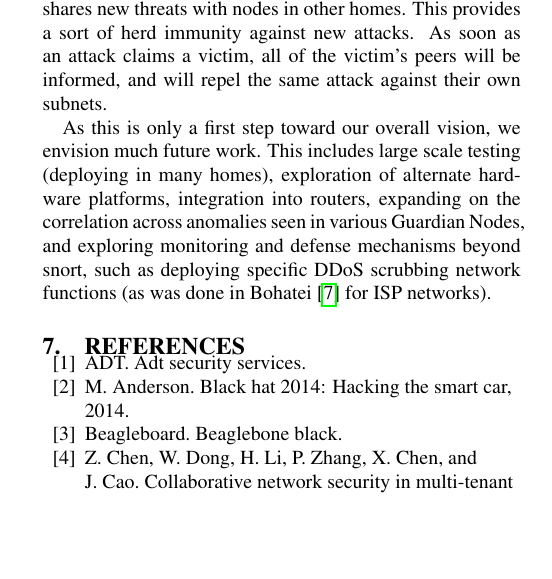
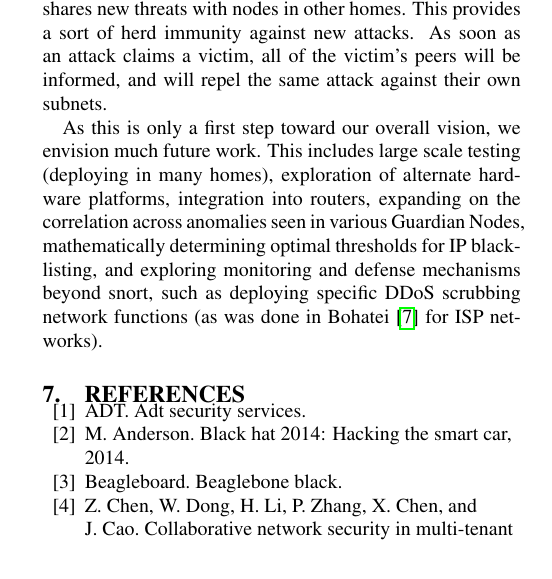
Before and after one commit to ChaseStewart/CommunityGuard, a LaTeX paper (latex/advnet_proj.tex, which reads latex/conclusion.tex): part of one column of page 6 of 7, cut so that both start at the same text, the shorter picture padded with empty space. Compiled offline with pdfLaTeX.

Commit message:
Added "mathematically determine IP blacklist thresholds" to future work.

```diff
--- a/latex/conclusion.tex
+++ b/latex/conclusion.tex
@@ -20,7 +20,7 @@ As network security will only become more crucial over time, we aspire to a futu
 %\label{sec:concl:further}
 
 As this is only a first step toward our overall vision, we envision much future work.
-This includes large scale testing (deploying in many homes), exploration of alternate hardware platforms, integration into routers, expanding on the correlation across anomalies seen in various Guardian Nodes, and exploring
+This includes large scale testing (deploying in many homes), exploration of alternate hardware platforms, integration into routers, expanding on the correlation across anomalies seen in various Guardian Nodes, mathematically determining optimal thresholds for IP blacklisting, and exploring
 monitoring and defense mechanisms beyond snort, such as deploying specific DDoS scrubbing network functions (as was done in Bohatei~\cite{bohatei} for ISP networks).
 
 %We have tested this system on a very small scale utilizing two BeagleBone Black devices communicating to one AWS server- we can think of several areas of further development for CommunityGuard, including the following:
```
